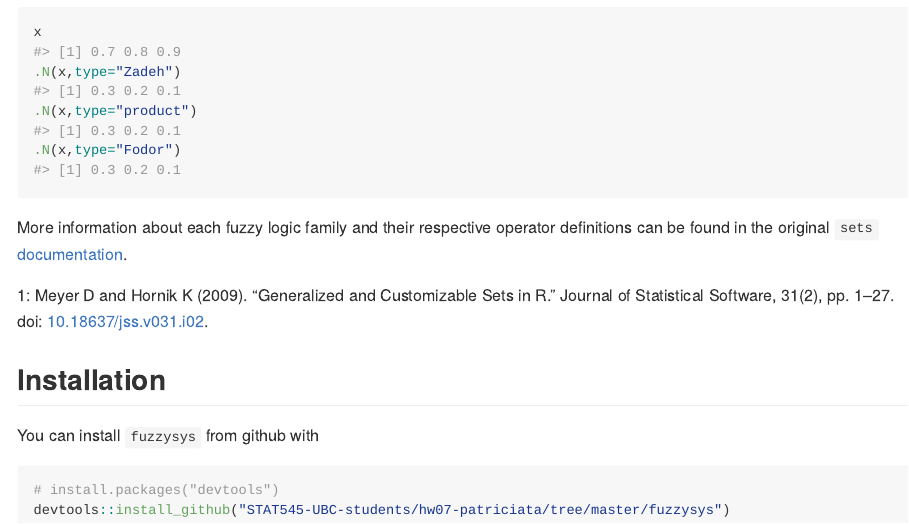
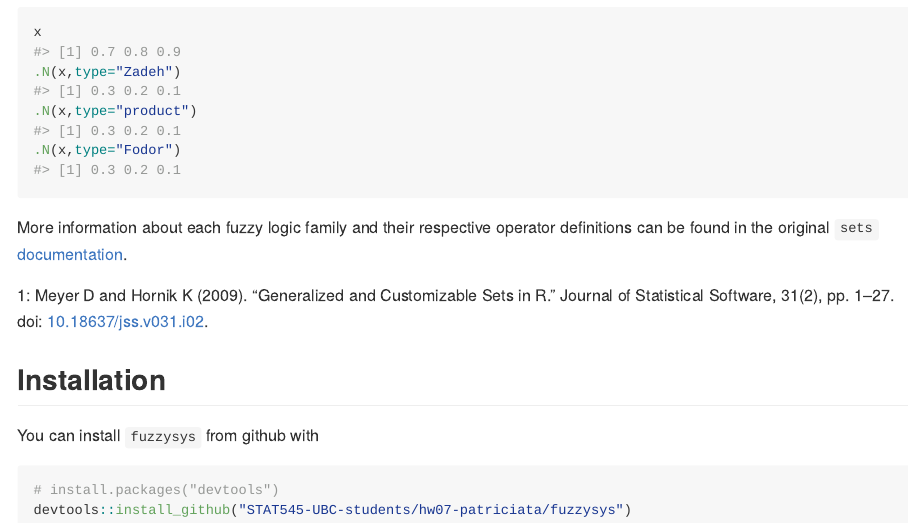
Before and after one commit to STAT545-UBC-hw-2018-19/hw07-patriciata, an R Markdown document (fuzzysys/README.Rmd): the page in a window 1100 px wide, from 1820 px down. The pictures show the output file fuzzysys/README.md that the author committed with the source, drawn offline in the style of GitHub.

Commit message:
Update package readme to include installation instructions 4

````diff
--- a/fuzzysys/README.Rmd
+++ b/fuzzysys/README.Rmd
@@ -91,5 +91,5 @@ You can install `fuzzysys` from github with
 
 ```{r gh-installation, eval = FALSE}
 # install.packages("devtools")
-devtools::install_github("STAT545-UBC-students/hw07-patriciata/tree/master/fuzzysys")
+devtools::install_github("STAT545-UBC-students/hw07-patriciata/fuzzysys")
 ```
````
Also changed, not shown: fuzzysys/README.md.
